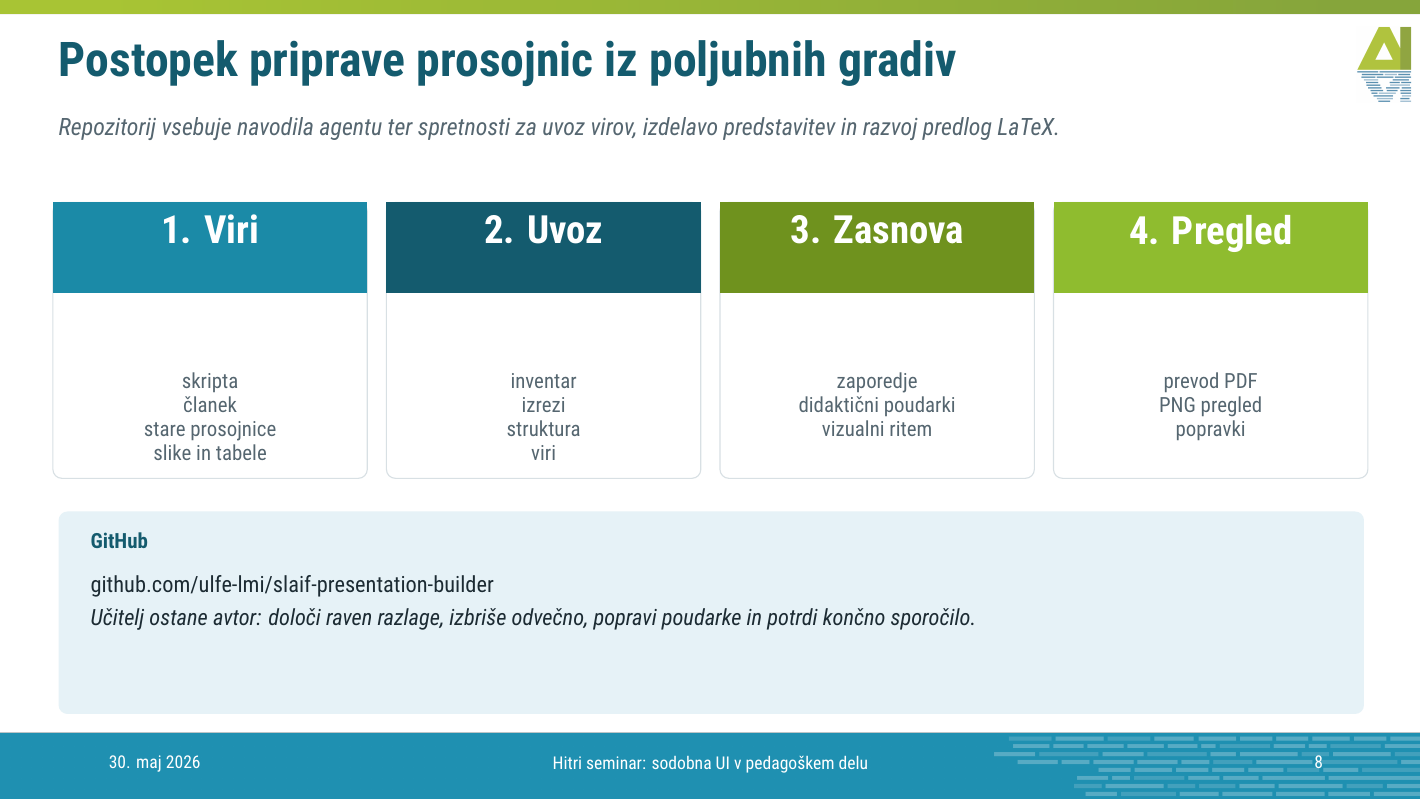
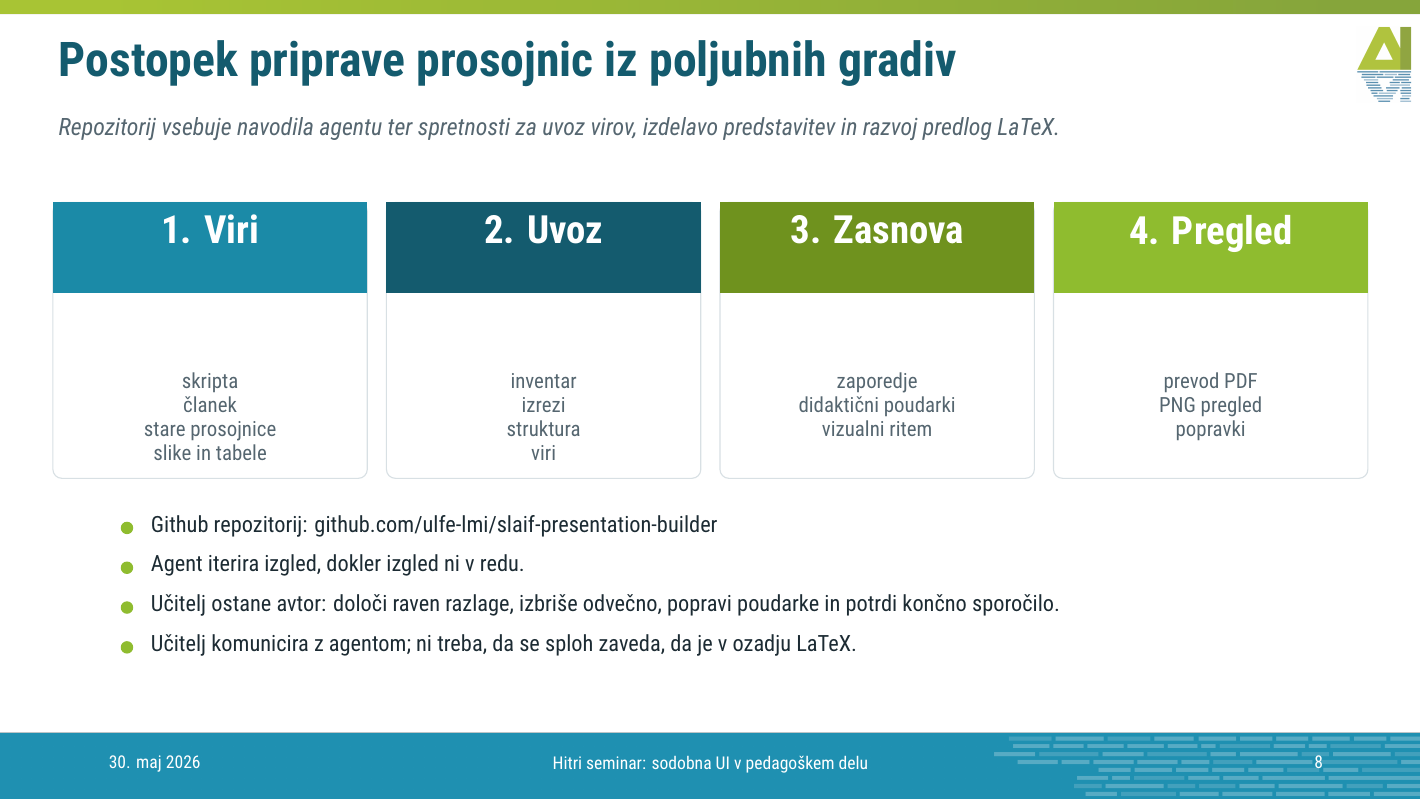
Before and after one commit to ulfe-lmi/slaif-presentation-builder, LaTeX slides (presentations/hitri-seminar-30/deck.tex): page 8 of 31. Compiled offline with XeLaTeX.

Commit message:
Use bullet list for repository workflow slide

```diff
--- a/presentations/hitri-seminar-30/deck.tex
+++ b/presentations/hitri-seminar-30/deck.tex
@@ -90,7 +90,15 @@
       \ColoredPanel{3. Zasnova}{}{\SlaifPanelCenteredItems{\SlaifPanelTextItem{zaporedje\\didaktični poudarki\\vizualni ritem}}}{}
       \ColoredPanel{4. Pregled}{}{\SlaifPanelCenteredItems{\SlaifPanelTextItem{prevod PDF\\PNG pregled\\popravki}}}{}
     }
-    \SlaifCommentaryPanel{GitHub}{{\upshape github.com/ulfe-lmi/slaif-presentation-builder}\\[5pt]Učitelj ostane avtor: določi raven razlage, izbriše odvečno, popravi poudarke in potrdi končno sporočilo.}
+    \begin{textblock*}{820bp}(80bp,348bp)
+      {\RobotoCondensed{}\color{SlaifInk}\fontsize{15.2}{18.0}\selectfont
+      \SlaifPlainBulletList{820}{
+        \item Github repozitorij: github.com/ulfe-lmi/slaif-presentation-builder
+        \item Agent iterira izgled, dokler izgled ni v redu.
+        \item Učitelj ostane avtor: določi raven razlage, izbriše odvečno, popravi poudarke in potrdi končno sporočilo.
+        \item Učitelj komunicira z agentom; ni treba, da se sploh zaveda, da je v ozadju LaTeX.
+      }}
+    \end{textblock*}
   }
 }
 
```
